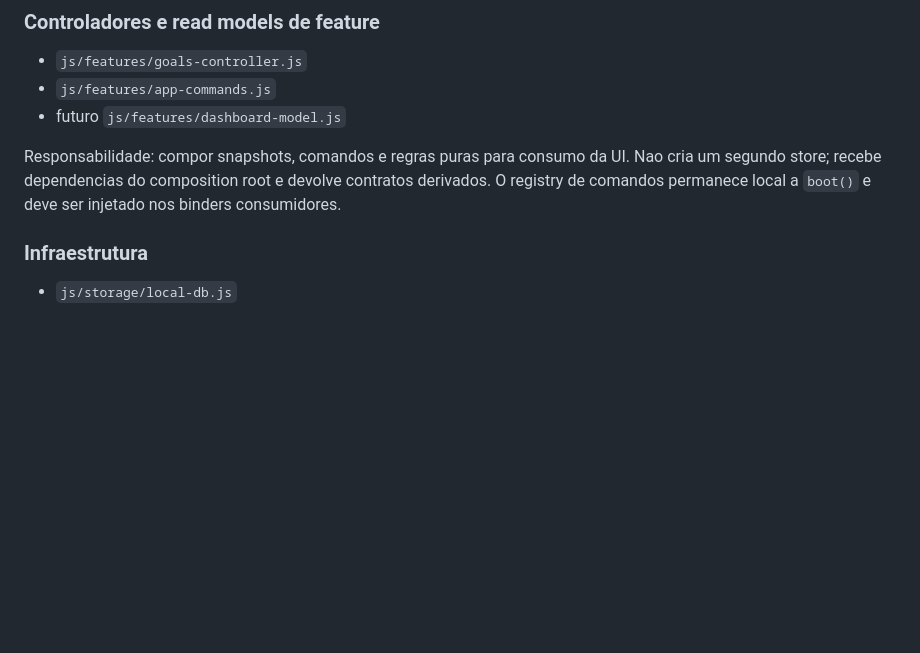
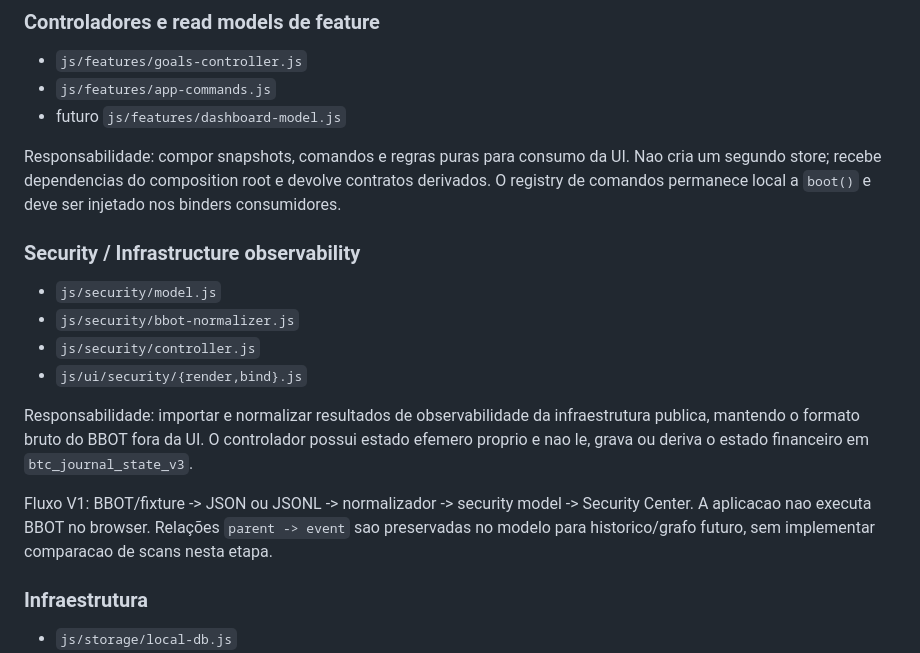
Before and after one commit to LuucaspHx/btc-journal-structured, a Markdown page: docs/architecture-map.md, the part around the change. Drawn GitHub-style; blank space fills up the shorter version.

Commit message:
docs(security): document Security Center boundary

```diff
--- a/docs/architecture-map.md
+++ b/docs/architecture-map.md
@@ -45,6 +45,17 @@ Regra: sem DOM, fetch ou `localStorage`. `computePortfolioSummary()` e o contrat
 - futuro `js/features/dashboard-model.js`
 
 Responsabilidade: compor snapshots, comandos e regras puras para consumo da UI. Nao cria um segundo store; recebe dependencias do composition root e devolve contratos derivados. O registry de comandos permanece local a `boot()` e deve ser injetado nos binders consumidores.
+
+### Security / Infrastructure observability
+
+- `js/security/model.js`
+- `js/security/bbot-normalizer.js`
+- `js/security/controller.js`
+- `js/ui/security/{render,bind}.js`
+
+Responsabilidade: importar e normalizar resultados de observabilidade da infraestrutura publica, mantendo o formato bruto do BBOT fora da UI. O controlador possui estado efemero proprio e nao le, grava ou deriva o estado financeiro em `btc_journal_state_v3`.
+
+Fluxo V1: BBOT/fixture -> JSON ou JSONL -> normalizador -> security model -> Security Center. A aplicacao nao executa BBOT no browser. Relações `parent -> event` sao preservadas no modelo para historico/grafo futuro, sem implementar comparacao de scans nesta etapa.
 
 ### Infraestrutura
 
```
